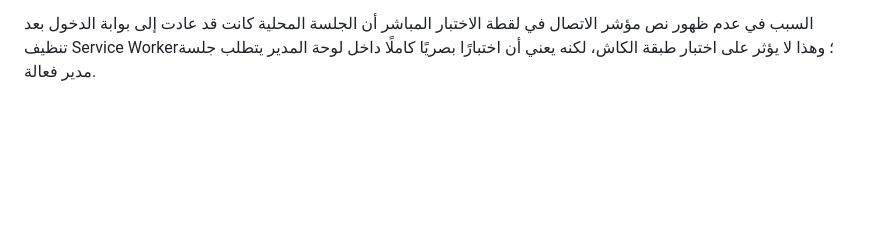
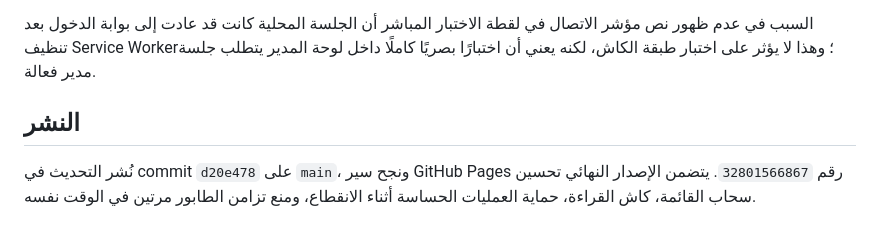
Before and after one commit to alsndlmsn/sandal-factory-management, a Markdown page: docs/offline-online-qa.md, the part around the change. Rendered like a GitHub page; blank space fills up the shorter version.

Commit message:
توثيق اختبار الاتصال والنشر

```diff
--- a/docs/offline-online-qa.md
+++ b/docs/offline-online-qa.md
@@ -13,3 +13,8 @@
 بعد تحميل النسخة الجديدة، تم اختبار طبقة الاتصال مباشرة دون لمس قاعدة البيانات: قرأت الواجهة سجلًا محفوظًا من الكاش أثناء الأوفلاين، ورفضت طبقة RPC العملية الحساسة برسالة الاتصال المطلوبة، ثم عادت للأونلاين وبقي الطابور المتبقي صفرًا. هذا يثبت سلوك القراءة المحفوظة ومنع الاعتمادات الحساسة أثناء الانقطاع. لم تُستخدم عملية بيع أو شراء حقيقية في هذا الاختبار.
 
 السبب في عدم ظهور نص مؤشر الاتصال في لقطة الاختبار المباشر أن الجلسة المحلية كانت قد عادت إلى بوابة الدخول بعد تنظيف Service Worker؛ وهذا لا يؤثر على اختبار طبقة الكاش، لكنه يعني أن اختبارًا بصريًا كاملًا داخل لوحة المدير يتطلب جلسة مدير فعالة.
+
+
+## النشر
+
+نُشر التحديث في commit `d20e478` على `main`، ونجح سير GitHub Pages رقم `32801566867`. يتضمن الإصدار النهائي تحسين سحاب القائمة، كاش القراءة، حماية العمليات الحساسة أثناء الانقطاع، ومنع تزامن الطابور مرتين في الوقت نفسه.
```
